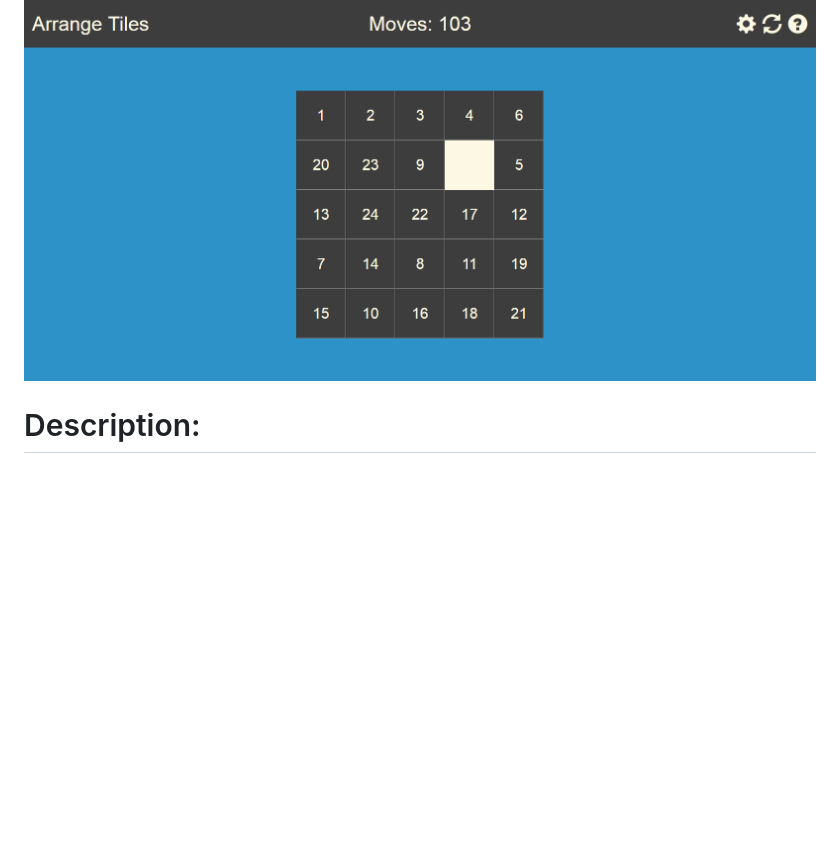
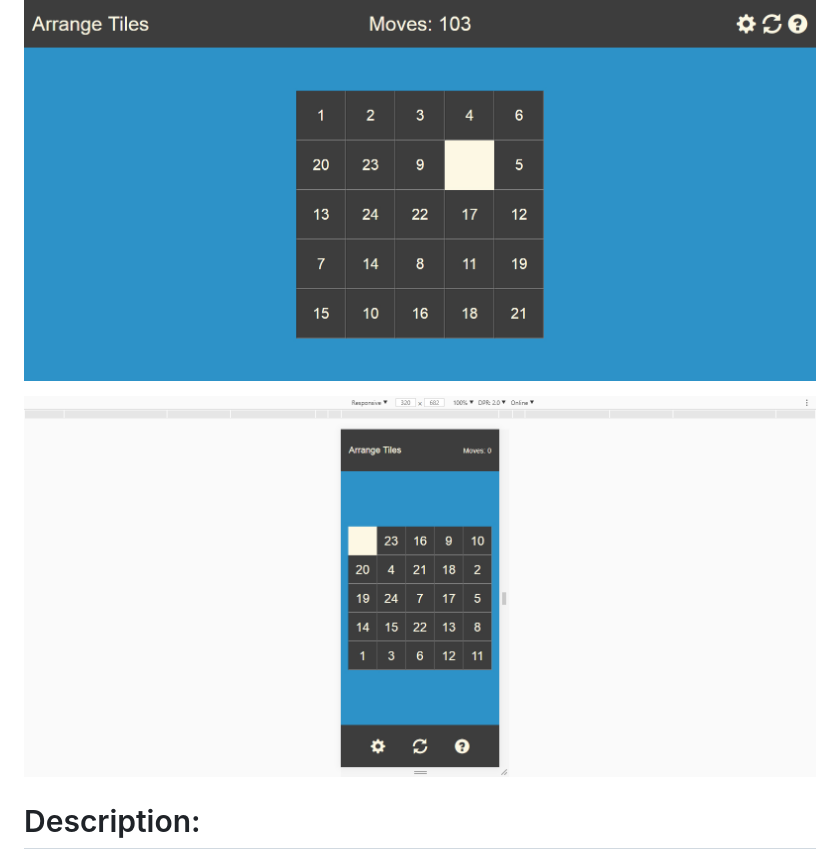
Before and after one commit to Jmorr10/Arrange-Tiles, a Markdown page: README.md, the part around the change. GitHub-like rendering; pictures changed too: Screenshot-Mobile.jpg (added); blank space fills up the shorter version.

Commit message:
Added mobile screenshot

```diff
--- a/README.md
+++ b/README.md
@@ -6,5 +6,7 @@ This code has not been edited or maintained since it was written. It serves as a
 
 ![Screenshot](Screenshot.jpg "Screenshot of the program")
 
+![Mobile Screenshot](Screenshot-Mobile.jpg "Mobile screenshot of the program")
+
 # Description:
 This is a mobile-friendly version of a tile-arrangement game. It tracks the user's achievements by recording the number of moves taken as well as how long it took to solve. The grid size can be set within the range of 3x3 to 10x10.
```
